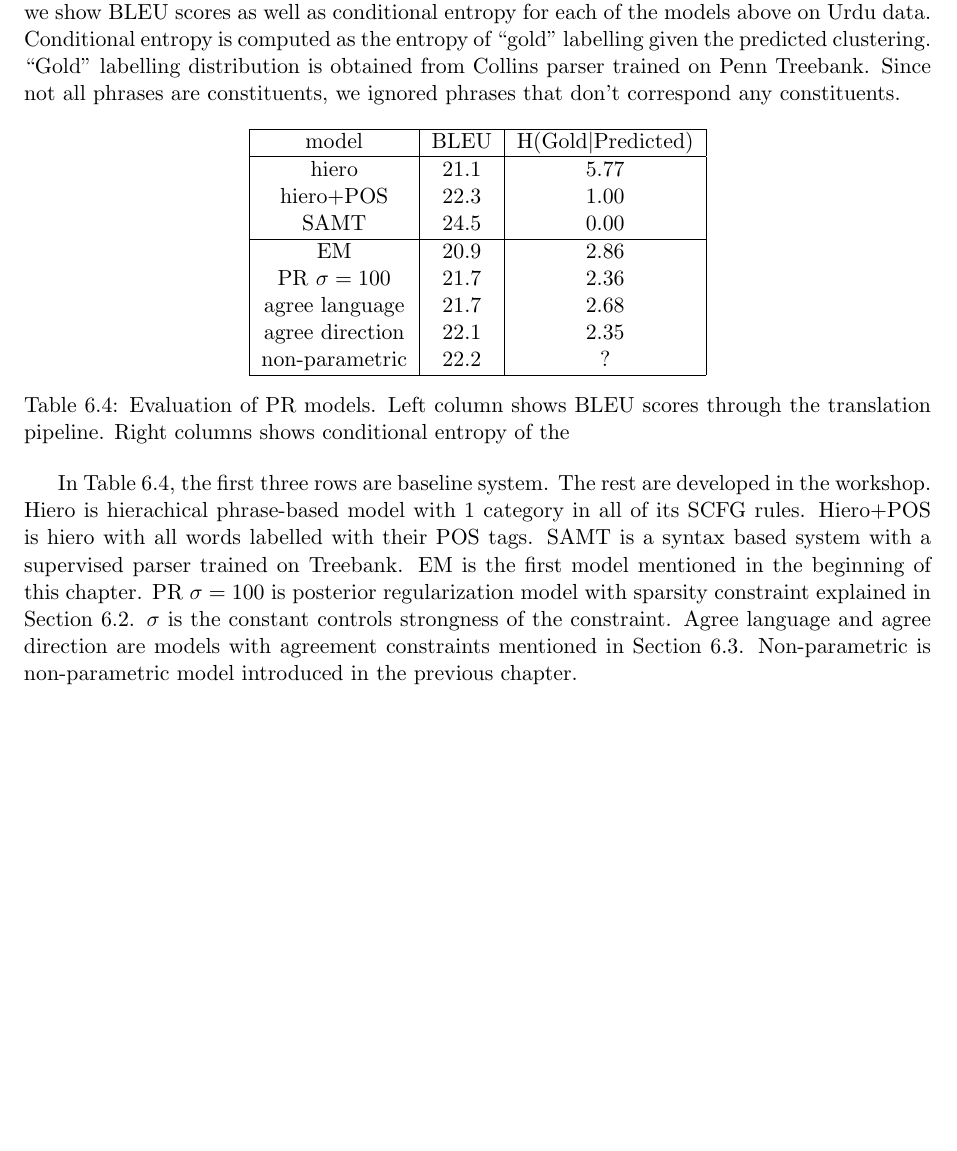
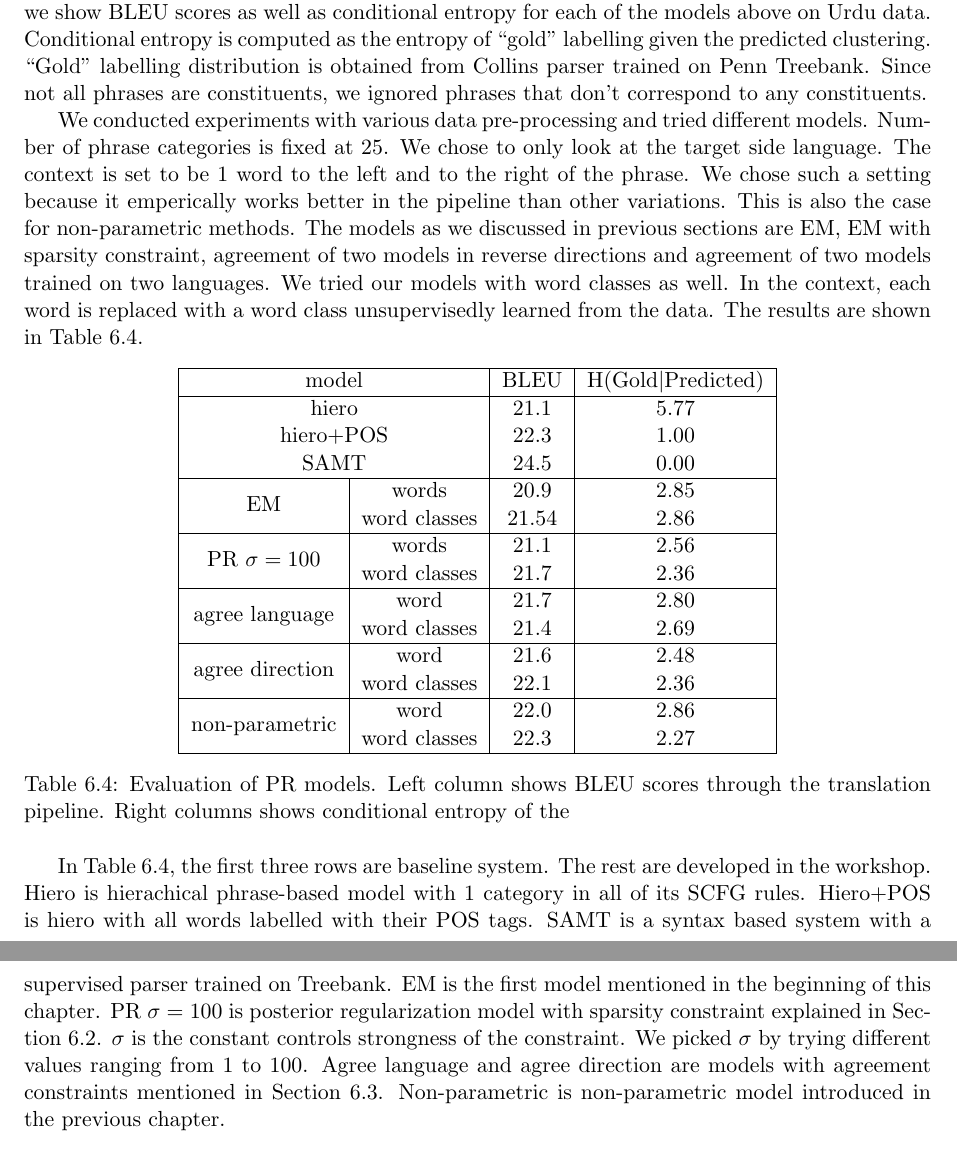
Before and after one commit to redpony/cdec, a LaTeX thesis (report/report.tex, which reads report/pr-clustering/posterior.tex): part of page 42 of 59 before the commit and two parts of pages 42 and 43 of 60 after it, the two joined at a grey line, cut so that both start at the same text, the shorter picture padded with empty space. Compiled offline with pdfLaTeX.

Commit message:
added more numbers
git-svn-id: https://ws10smt.googlecode.com/svn/trunk@703 ec762483-ff6d-05da-a07a-a48fb63a330f

```diff
--- a/report/pr-clustering/posterior.tex
+++ b/report/pr-clustering/posterior.tex
@@ -316,23 +316,43 @@
 is obtained from Collins parser
 trained on Penn Treebank. Since not
 all phrases are constituents, we ignored
-phrases that don't correspond any constituents.
+phrases that don't correspond to any constituents.
+
+We conducted experiments with various data pre-processing
+and tried different models. Number of phrase categories
+is fixed at $25$. We chose to only look at
+the target side language. The context is set
+to be $1$ word to the left and to the right of the phrase.
+We chose such a setting because it emperically works better
+in the pipeline than other variations. This is also
+the case for non-parametric methods. The models as we discussed
+in previous sections are EM, EM with sparsity constraint,
+agreement of two models in reverse directions and agreement
+of two models trained on two languages. We tried our models
+with word classes as well. In the context, each word is
+replaced with a word class unsupervisedly learned from the data.
+The results are shown in Table \ref{tab:results}.
 
 \begin{table}[h]
   \centering
-  \begin{tabular}{ |*{3}{c|} }
+  \begin{tabular}{ |*{4}{c|} }
     \hline
-    model & BLEU & H(Gold$|$Predicted)\\
+    \multicolumn{2}{|c|}{model} & BLEU & H(Gold$|$Predicted)\\
     \hline
-    hiero & 21.1 & 5.77\\
-    hiero+POS & 22.3 & 1.00 \\
-    SAMT & 24.5 & 0.00 \\
+    \multicolumn{2}{|c|}{hiero} & 21.1 & 5.77\\
+    \multicolumn{2}{|c|}{hiero+POS} & 22.3 & 1.00 \\
+    \multicolumn{2}{|c|}{SAMT} & 24.5 & 0.00 \\
     \hline
-    EM & 20.9 & 2.86 \\
-    PR $\sigma=100$ & 21.7 & 2.36 \\
-    agree language & 21.7 & 2.68 \\
-    agree direction & 22.1 & 2.35\\
-    non-parametric & 22.2 & ?\\
+	\multirow{2}{*}{EM} & words & 20.9 & 2.85 \\
+	& word classes & 21.54 & 2.86 \\ \hline
+    \multirow{2}{*}{PR $\sigma=100$}&words & 21.1 & 2.56 \\
+	&word classes & 21.7 & 2.36 \\ \hline
+    \multirow{2}{*}{agree language}&word & 21.7 & 2.80 \\
+	&word classes & 21.4 & 2.69\\ \hline
+    \multirow{2}{*}{agree direction}&word & 21.6 & 2.48\\
+	&word classes &22.1 &2.36 \\ \hline
+   \multirow{2}{*}{non-parametric}&word & 22.0 & 2.86\\
+	& word classes&22.3&2.27\\
     \hline
   \end{tabular}
     \caption
@@ -356,6 +376,8 @@
 posterior regularization model with sparsity constraint
 explained in Section \ref{sec:pr-sparse}.
 $\sigma$ is the constant controls strongness of the constraint.
+We picked $\sigma$ by trying different values ranging from
+$1$ to $100$.
 Agree language and agree direction are models with agreement
 constraints mentioned in Section \ref{sec:pr-agree}. Non-parametric
 is non-parametric model introduced in the previous chapter.
```
